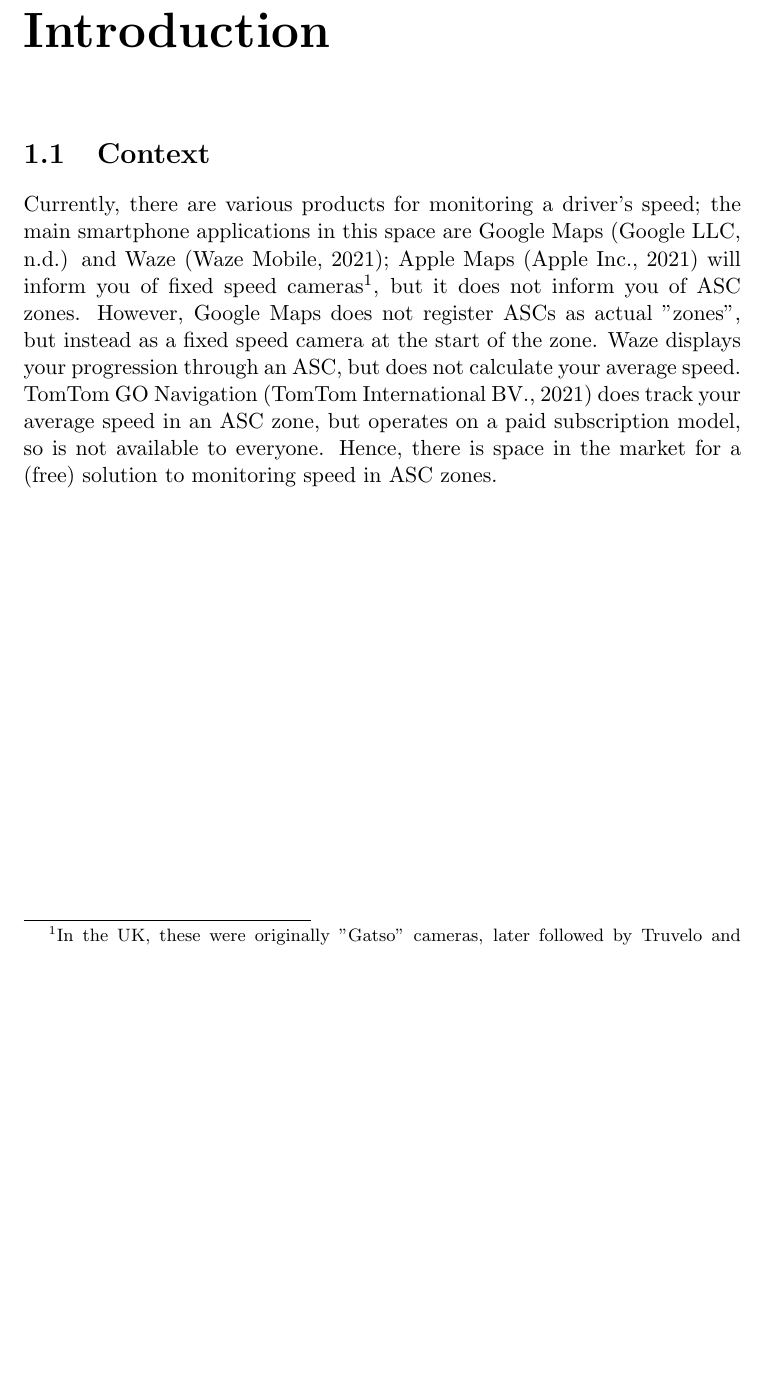
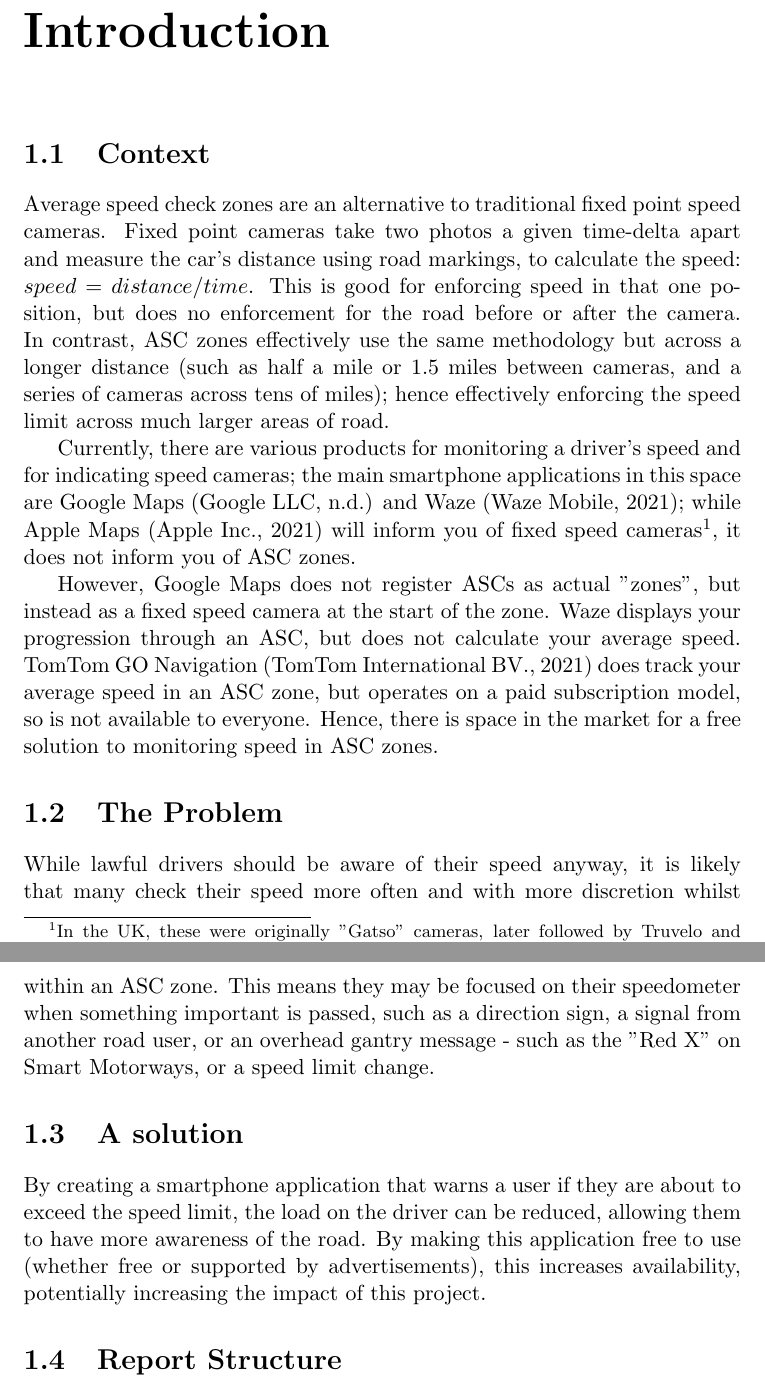
Before and after one commit to fisherthewol/FYP-SmartKart, a LaTeX document (Documents/FinalReport/finalreport.tex): part of page 4 of 5 before the commit and two parts of pages 4 and 5 of 6 after it, the two joined at a grey line, cut so that both start at the same text, the shorter picture padded with empty space. Compiled offline with pdfLaTeX.

Commit message:
Add more to introduction chapter.

```diff
--- a/Documents/FinalReport/finalreport.tex
+++ b/Documents/FinalReport/finalreport.tex
@@ -27,7 +27,17 @@ This project seeks to create a software application for a smartphone, that detec
 
 \chapter{Introduction}
 \section{Context}
-Currently, there are various products for monitoring a driver's speed; the main smartphone applications in this space are Google Maps \citep{googleMaps} and Waze \citep{waze}; Apple Maps \citep{appleMaps} will inform you of fixed speed cameras\footnote{In the UK, these were originally "Gatso" cameras, later followed by Truvelo and Truvelo d-cam \citep{dcam}}, but it does not inform you of ASC zones. However, Google Maps does not register ASCs as actual "zones", but instead as a fixed speed camera at the start of the zone. Waze displays your progression through an ASC, but does not calculate your average speed. TomTom GO Navigation \citep{tomtomGo} does track your average speed in an ASC zone, but operates on a paid subscription model, so is not available to everyone. Hence, there is space in the market for a (free) solution to monitoring speed in ASC zones.
+Average speed check zones are an alternative to traditional fixed point speed cameras. Fixed point cameras take two photos a given time-delta apart and measure the car's distance using road markings, to calculate the speed: $ speed = distance/time $. This is good for enforcing speed in that one position, but does no enforcement for the road before or after the camera. In contrast, ASC zones effectively use the same methodology but across a longer distance (such as half a mile or 1.5 miles between cameras, and a series of cameras across tens of miles); hence effectively enforcing the speed limit across much larger areas of road.
+
+Currently, there are various products for monitoring a driver's speed and for indicating speed cameras; the main smartphone applications in this space are Google Maps \citep{googleMaps} and Waze \citep{waze}; while Apple Maps \citep{appleMaps} will inform you of fixed speed cameras\footnote{In the UK, these were originally "Gatso" cameras, later followed by Truvelo and Truvelo d-cam \citep{dcam}}, it does not inform you of ASC zones.
+
+However, Google Maps does not register ASCs as actual "zones", but instead as a fixed speed camera at the start of the zone. Waze displays your progression through an ASC, but does not calculate your average speed. TomTom GO Navigation \citep{tomtomGo} does track your average speed in an ASC zone, but operates on a paid subscription model, so is not available to everyone. Hence, there is space in the market for a free solution to monitoring speed in ASC zones.
+\section{The Problem}
+While lawful drivers should be aware of their speed anyway, it is likely that many check their speed more often and with more discretion whilst within an ASC zone. This means they may be focused on their speedometer when something important is passed, such as a direction sign, a signal from another road user, or an overhead gantry message - such as the "Red X" on Smart Motorways, or a speed limit change.
+\section{A solution}
+By creating a smartphone application that warns a user if they are about to exceed the speed limit, the load on the driver can be reduced, allowing them to have more awareness of the road. By making this application free to use (whether free or supported by advertisements), this increases availability, potentially increasing the impact of this project.
+\section{Report Structure}
+
 
 \bibliography{finalrep}
 \end{document}
```
Also changed, not shown: Documents/FinalReport/finalreport.pdf.
